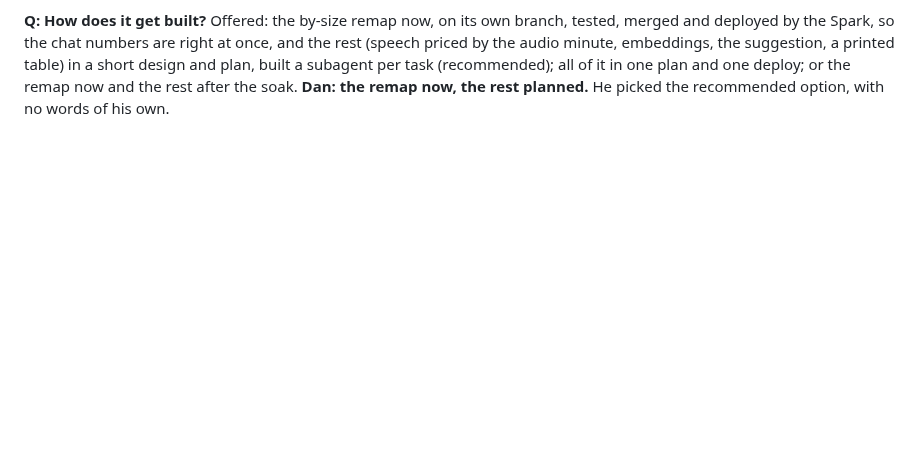
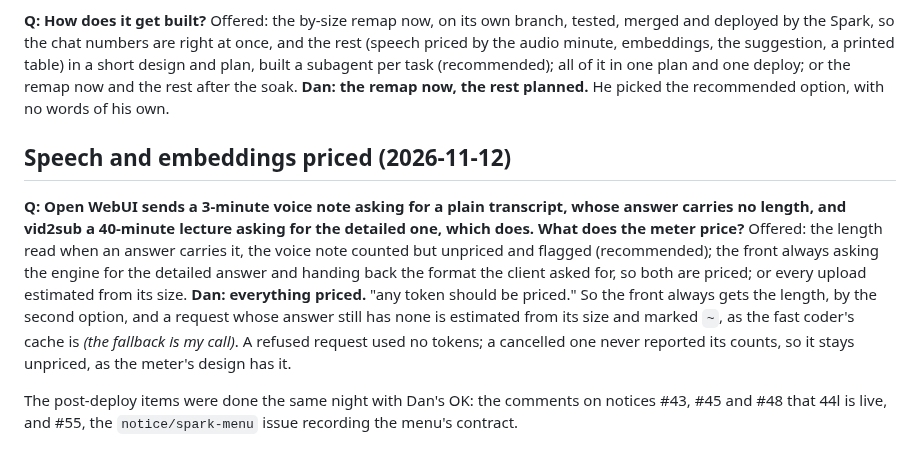
Before and after one commit to chendaniely/local-ai, a Markdown page: website/design/usage-meter-qa.md, the part around the change. Drawn GitHub-style; blank space fills up the shorter version.

Commit message:
docs(plan): 🤖 every speech request priced, its length always asked for
Co-Authored-By: Claude Opus 5.5 <noreply@anthropic.com>

```diff
--- a/website/design/usage-meter-qa.md
+++ b/website/design/usage-meter-qa.md
@@ -451,3 +451,18 @@ deployed by the Spark, so the chat numbers are right at once, and the rest (spee
 minute, embeddings, the suggestion, a printed table) in a short design and plan, built a subagent per
 task (recommended); all of it in one plan and one deploy; or the remap now and the rest after the soak.
 **Dan: the remap now, the rest planned.** He picked the recommended option, with no words of his own.
+
+## Speech and embeddings priced (2026-11-12)
+
+**Q: Open WebUI sends a 3-minute voice note asking for a plain transcript, whose answer carries no
+length, and vid2sub a 40-minute lecture asking for the detailed one, which does. What does the meter
+price?** Offered: the length read when an answer carries it, the voice note counted but unpriced and
+flagged (recommended); the front always asking the engine for the detailed answer and handing back
+the format the client asked for, so both are priced; or every upload estimated from its size.
+**Dan: everything priced.** "any token should be priced." So the front always gets the length, by
+the second option, and a request whose answer still has none is estimated from its size and marked
+`~`, as the fast coder's cache is *(the fallback is my call)*. A refused request used no tokens; a
+cancelled one never reported its counts, so it stays unpriced, as the meter's design has it.
+
+The post-deploy items were done the same night with Dan's OK: the comments on notices #43, #45 and
+#48 that 44l is live, and #55, the `notice/spark-menu` issue recording the menu's contract.
```
